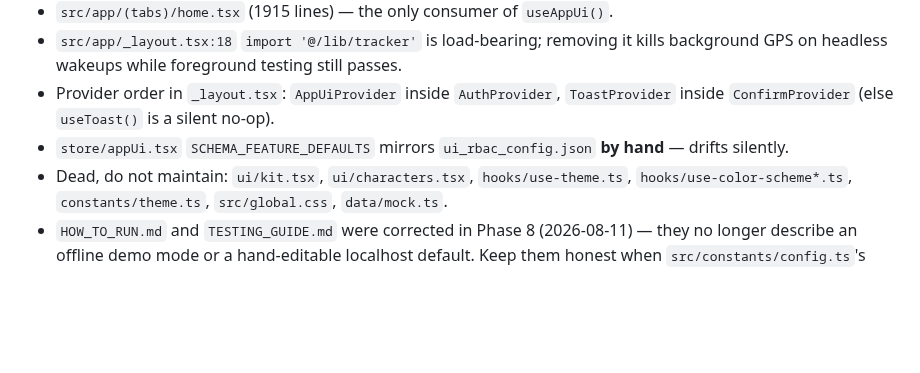
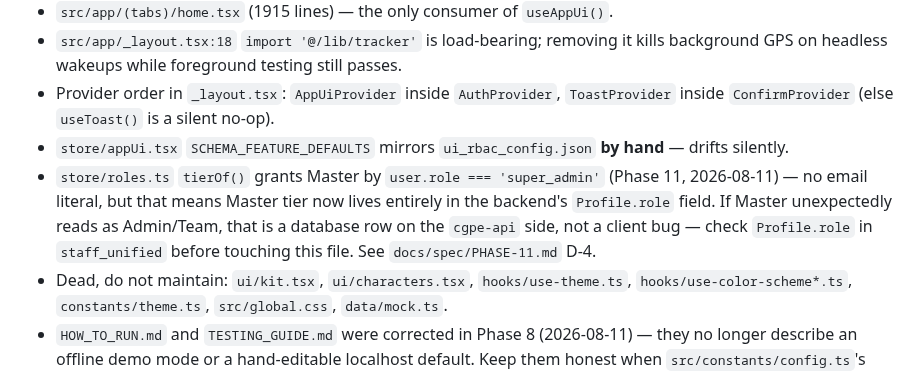
Before and after one commit to AazikoGlobalLLP/cgpe-android, a Markdown page: CLAUDE.md, the part around the change. GitHub-like rendering; blank space fills up the shorter version.

```diff
--- a/CLAUDE.md
+++ b/CLAUDE.md
@@ -106,6 +106,11 @@ is left uncommitted and it looks like a git failure when it is a quoting failure
 - Provider order in `_layout.tsx`: `AppUiProvider` inside `AuthProvider`, `ToastProvider` inside
   `ConfirmProvider` (else `useToast()` is a silent no-op).
 - `store/appUi.tsx` `SCHEMA_FEATURE_DEFAULTS` mirrors `ui_rbac_config.json` **by hand** — drifts silently.
+- `store/roles.ts` `tierOf()` grants Master by `user.role === 'super_admin'` (Phase 11,
+  2026-08-11) — no email literal, but that means Master tier now lives entirely in the backend's
+  `Profile.role` field. If Master unexpectedly reads as Admin/Team, that is a database row on the
+  `cgpe-api` side, not a client bug — check `Profile.role` in `staff_unified` before touching this
+  file. See `docs/spec/PHASE-11.md` D-4.
 - Dead, do not maintain: `ui/kit.tsx`, `ui/characters.tsx`, `hooks/use-theme.ts`,
   `hooks/use-color-scheme*.ts`, `constants/theme.ts`, `src/global.css`, `data/mock.ts`.
 - `HOW_TO_RUN.md` and `TESTING_GUIDE.md` were corrected in Phase 8 (2026-08-11) — they no
```
Also changed, not shown: docs/HANDOFF.md (+55 -59 lines).
